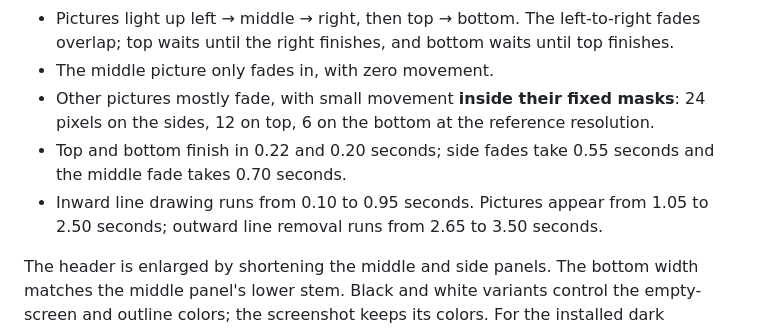
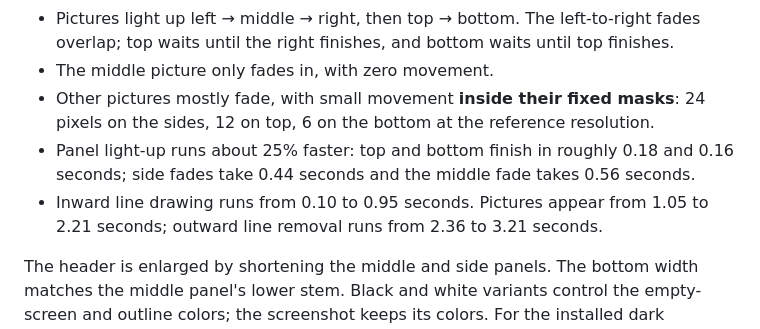
Before and after one commit to IiamV/titanfall-plymouth, a Markdown page: README.md, the part around the change. GitHub-like rendering.

Commit message:
docs: refresh faster light-up demos

```diff
--- a/README.md
+++ b/README.md
@@ -26,8 +26,8 @@ Five **fixed** cockpit shapes cut the selected SDDM screenshot or wallpaper into
 - Pictures light up left → middle → right, then top → bottom. The left-to-right fades overlap; top waits until the right finishes, and bottom waits until top finishes.
 - The middle picture only fades in, with zero movement.
 - Other pictures mostly fade, with small movement **inside their fixed masks**: 24 pixels on the sides, 12 on top, 6 on the bottom at the reference resolution.
-- Top and bottom finish in 0.22 and 0.20 seconds; side fades take 0.55 seconds and the middle fade takes 0.70 seconds.
-- Inward line drawing runs from 0.10 to 0.95 seconds. Pictures appear from 1.05 to 2.50 seconds; outward line removal runs from 2.65 to 3.50 seconds.
+- Panel light-up runs about 25% faster: top and bottom finish in roughly 0.18 and 0.16 seconds; side fades take 0.44 seconds and the middle fade takes 0.56 seconds.
+- Inward line drawing runs from 0.10 to 0.95 seconds. Pictures appear from 1.05 to 2.21 seconds; outward line removal runs from 2.36 to 3.21 seconds.
 
 The header is enlarged by shortening the middle and side panels. The bottom width matches the middle panel's lower stem. Black and white variants control the empty-screen and outline colors; the screenshot keeps its colors. For the installed dark WarGames picture, use the black variant with white outlines.
 
```
Also changed, not shown: docs/demo/black.gif, docs/demo/white.gif, 2 other files.
